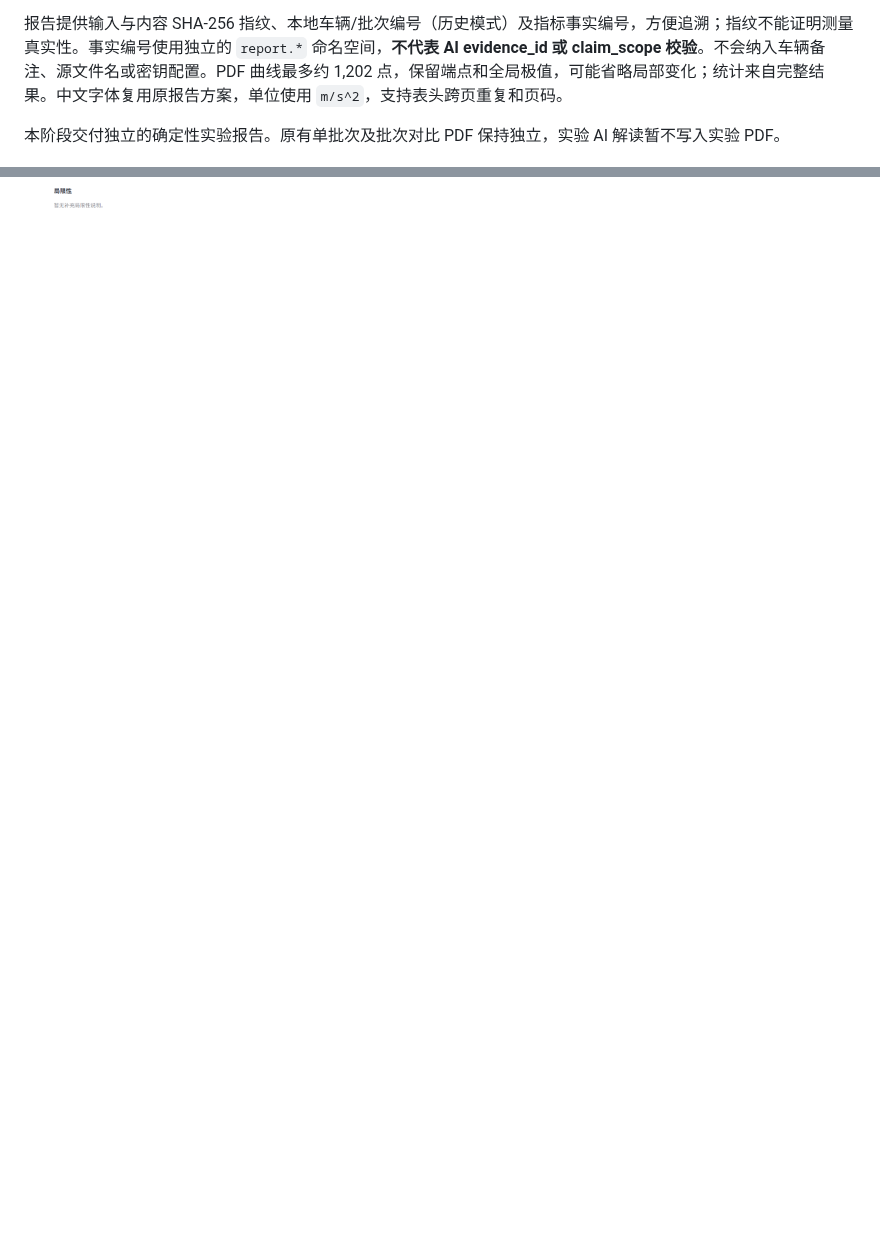
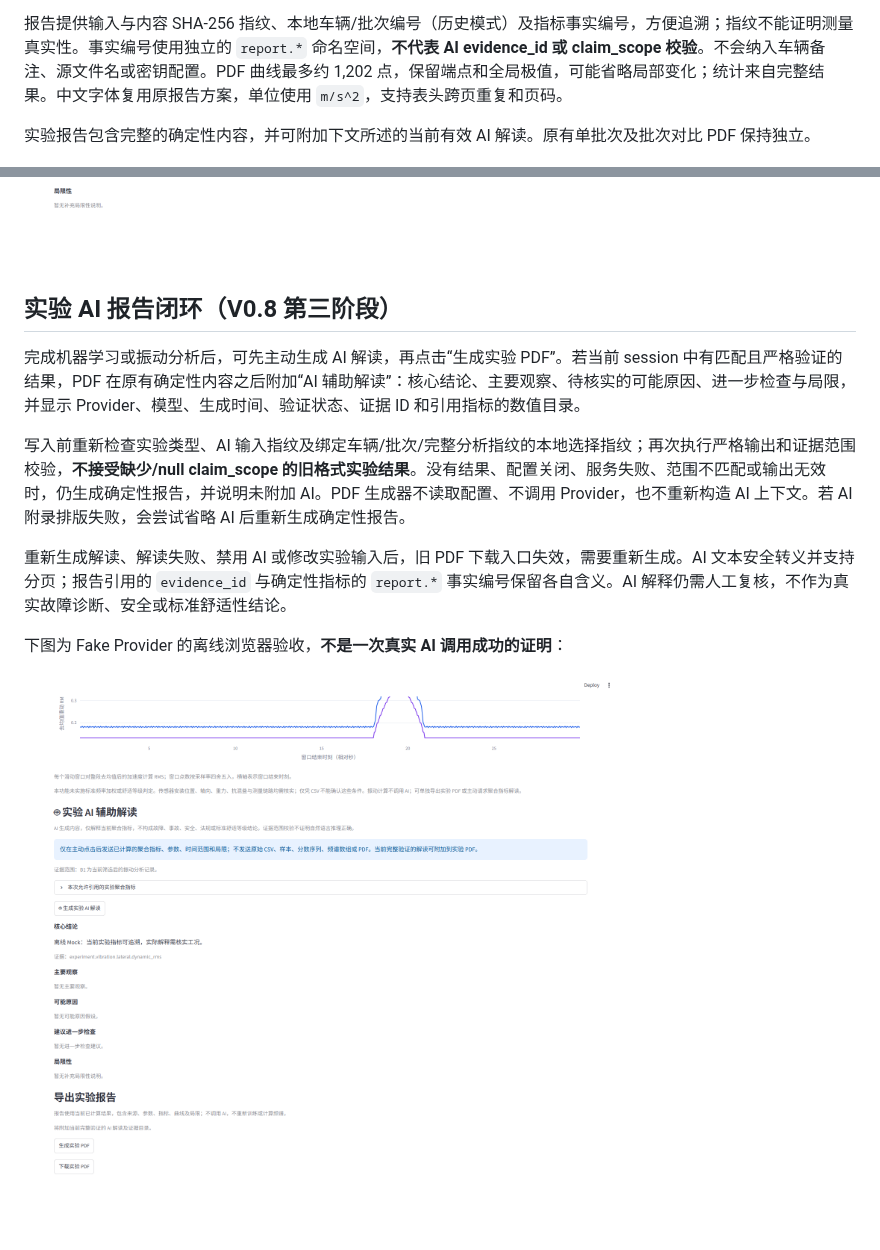
Before and after one commit to wangjiarong15-ops/RailVehicle-Lab, a Markdown page: README.md, 2 parts joined by grey strips. GitHub-like rendering; pictures changed too: docs/screenshots/experiment-ai-pdf-offline-qa.png (added); blank space fills up the shorter version.

Commit message:
feat: append verified experiment AI to PDF reports

```diff
--- a/README.md
+++ b/README.md
@@ -112,7 +112,7 @@ AI 是可选增强能力。AI 调用失败或结果校验失败时，基础分
 
 报告提供输入与内容 SHA-256 指纹、本地车辆/批次编号（历史模式）及指标事实编号，方便追溯；指纹不能证明测量真实性。事实编号使用独立的 `report.*` 命名空间，**不代表 AI evidence_id 或 claim_scope 校验**。不会纳入车辆备注、源文件名或密钥配置。PDF 曲线最多约 1,202 点，保留端点和全局极值，可能省略局部变化；统计来自完整结果。中文字体复用原报告方案，单位使用 `m/s^2`，支持表头跨页重复和页码。
 
-本阶段交付独立的确定性实验报告。原有单批次及批次对比 PDF 保持独立，实验 AI 解读暂不写入实验 PDF。
+实验报告包含完整的确定性内容，并可附加下文所述的当前有效 AI 解读。原有单批次及批次对比 PDF 保持独立。
 
 ![振动实验结果与 PDF 下载入口](docs/screenshots/experiment-report-export.png)
 
@@ -130,6 +130,18 @@ AI 是可选增强能力。AI 调用失败或结果校验失败时，基础分
 以下截图为使用 Fake Provider 的离线浏览器验收，文字明确标记 Mock，**不代表真实 DeepSeek/OpenAI 调用成功**。本阶段没有发起收费 API 请求。
 
 ![实验 AI 解读的离线 Mock 验收界面](docs/screenshots/experiment-ai-offline-qa.png)
+
+## 实验 AI 报告闭环（V0.8 第三阶段）
+
+完成机器学习或振动分析后，可先主动生成 AI 解读，再点击“生成实验 PDF”。若当前 session 中有匹配且严格验证的结果，PDF 在原有确定性内容之后附加“AI 辅助解读”：核心结论、主要观察、待核实的可能原因、进一步检查与局限，并显示 Provider、模型、生成时间、验证状态、证据 ID 和引用指标的数值目录。
+
+写入前重新检查实验类型、AI 输入指纹及绑定车辆/批次/完整分析指纹的本地选择指纹；再次执行严格输出和证据范围校验，**不接受缺少/null claim_scope 的旧格式实验结果**。没有结果、配置关闭、服务失败、范围不匹配或输出无效时，仍生成确定性报告，并说明未附加 AI。PDF 生成器不读取配置、不调用 Provider，也不重新构造 AI 上下文。若 AI 附录排版失败，会尝试省略 AI 后重新生成确定性报告。
+
+重新生成解读、解读失败、禁用 AI 或修改实验输入后，旧 PDF 下载入口失效，需要重新生成。AI 文本安全转义并支持分页；报告引用的 `evidence_id` 与确定性指标的 `report.*` 事实编号保留各自含义。AI 解释仍需人工复核，不作为真实故障诊断、安全或标准舒适性结论。
+
+下图为 Fake Provider 的离线浏览器验收，**不是一次真实 AI 调用成功的证明**：
+
+![实验 AI 与 PDF 的离线 Mock 闭环验收](docs/screenshots/experiment-ai-pdf-offline-qa.png)
 
 ![振动与平稳性分析高频虚构信号](docs/screenshots/vibration-analysis.png)
 
```
Also changed, not shown: docs/ROADMAP.md (+4 -2 lines), 6 other files.
